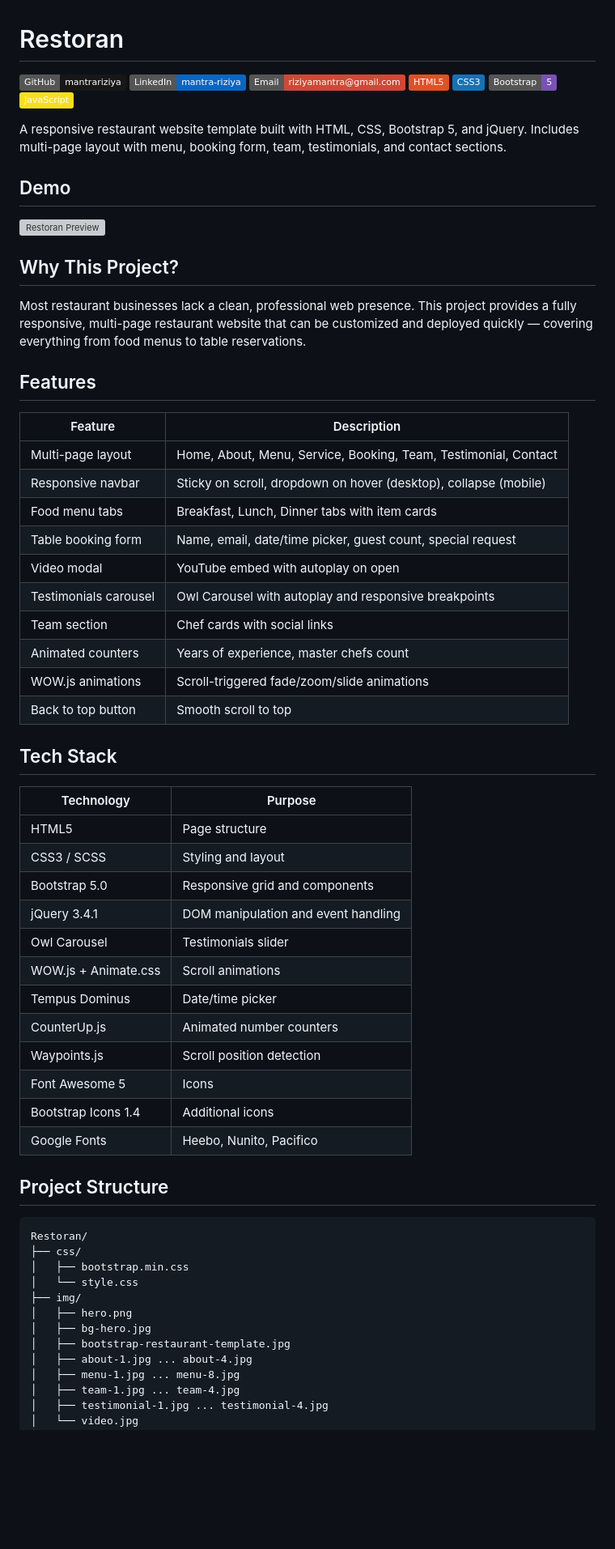
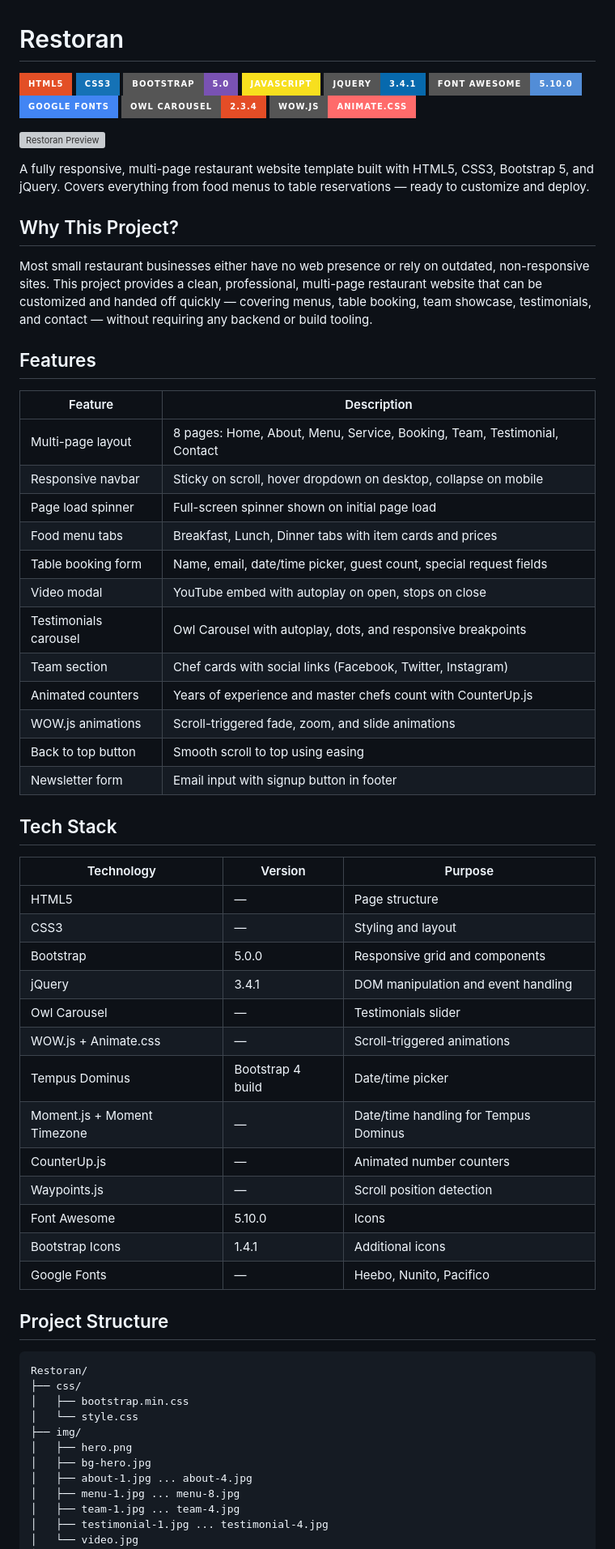
Before and after one commit to mantrariziya/Restoran, a Markdown page: README.md, the part around one of its changes. Shown at 81% size. GitHub-like rendering; badges without logos; blank space fills up the shorter version; grey boxes are pictures that could not be loaded.

Commit message:
feat: initial commit — Restoran restaurant website template

```diff
--- a/README.md
+++ b/README.md
@@ -1,54 +1,57 @@
 # Restoran
 
-[![GitHub](https://img.shields.io/badge/GitHub-mantrariziya-181717?style=flat&logo=github)](https://github.com/mantrariziya)
-[![LinkedIn](https://img.shields.io/badge/LinkedIn-mantra--riziya-0A66C2?style=flat&logo=linkedin)](https://linkedin.com/in/mantra-riziya-7aa1752b6)
-[![Email](https://img.shields.io/badge/Email-riziyamantra@gmail.com-D14836?style=flat&logo=gmail)](mailto:riziyamantra@gmail.com)
-![HTML5](https://img.shields.io/badge/HTML5-E34F26?style=flat&logo=html5&logoColor=white)
-![CSS3](https://img.shields.io/badge/CSS3-1572B6?style=flat&logo=css3&logoColor=white)
-![Bootstrap](https://img.shields.io/badge/Bootstrap-5-7952B3?style=flat&logo=bootstrap&logoColor=white)
-![JavaScript](https://img.shields.io/badge/JavaScript-F7DF1E?style=flat&logo=javascript&logoColor=black)
-
-A responsive restaurant website template built with HTML, CSS, Bootstrap 5, and jQuery. Includes multi-page layout with menu, booking form, team, testimonials, and contact sections.
-
-## Demo
+![HTML5](https://img.shields.io/badge/HTML5-E34F26?style=for-the-badge&logo=html5&logoColor=white)
+![CSS3](https://img.shields.io/badge/CSS3-1572B6?style=for-the-badge&logo=css3&logoColor=white)
+![Bootstrap](https://img.shields.io/badge/Bootstrap-5.0-7952B3?style=for-the-badge&logo=bootstrap&logoColor=white)
+![JavaScript](https://img.shields.io/badge/JavaScript-F7DF1E?style=for-the-badge&logo=javascript&logoColor=black)
+![jQuery](https://img.shields.io/badge/jQuery-3.4.1-0769AD?style=for-the-badge&logo=jquery&logoColor=white)
+![Font Awesome](https://img.shields.io/badge/Font_Awesome-5.10.0-528DD7?style=for-the-badge&logo=fontawesome&logoColor=white)
+![Google Fonts](https://img.shields.io/badge/Google_Fonts-4285F4?style=for-the-badge&logo=google&logoColor=white)
+![Owl Carousel](https://img.shields.io/badge/Owl_Carousel-2.3.4-E44D26?style=for-the-badge&logoColor=white)
+![WOW.js](https://img.shields.io/badge/WOW.js-Animate.css-FF6B6B?style=for-the-badge&logoColor=white)
 
 ![Restoran Preview](img/bootstrap-restaurant-template.jpg)
 
+A fully responsive, multi-page restaurant website template built with HTML5, CSS3, Bootstrap 5, and jQuery. Covers everything from food menus to table reservations — ready to customize and deploy.
+
 ## Why This Project?
 
-Most restaurant businesses lack a clean, professional web presence. This project provides a fully responsive, multi-page restaurant website that can be customized and deployed quickly — covering everything from food menus to table reservations.
+Most small restaurant businesses either have no web presence or rely on outdated, non-responsive sites. This project provides a clean, professional, multi-page restaurant website that can be customized and handed off quickly — covering menus, table booking, team showcase, testimonials, and contact — without requiring any backend or build tooling.
 
 ## Features
 
 | Feature | Description |
 |---|---|
-| Multi-page layout | Home, About, Menu, Service, Booking, Team, Testimonial, Contact |
-| Responsive navbar | Sticky on scroll, dropdown on hover (desktop), collapse (mobile) |
-| Food menu tabs | Breakfast, Lunch, Dinner tabs with item cards |
-| Table booking form | Name, email, date/time picker, guest count, special request |
-| Video modal | YouTube embed with autoplay on open |
-| Testimonials carousel | Owl Carousel with autoplay and responsive breakpoints |
-| Team section | Chef cards with social links |
-| Animated counters | Years of experience, master chefs count |
-| WOW.js animations | Scroll-triggered fade/zoom/slide animations |
-| Back to top button | Smooth scroll to top |
+| Multi-page layout | 8 pages: Home, About, Menu, Service, Booking, Team, Testimonial, Contact |
+| Responsive navbar | Sticky on scroll, hover dropdown on desktop, collapse on mobile |
+| Page load spinner | Full-screen spinner shown on initial page load |
+| Food menu tabs | Breakfast, Lunch, Dinner tabs with item cards and prices |
+| Table booking form | Name, email, date/time picker, guest count, special request fields |
+| Video modal | YouTube embed with autoplay on open, stops on close |
+| Testimonials carousel | Owl Carousel with autoplay, dots, and responsive breakpoints |
+| Team section | Chef cards with social links (Facebook, Twitter, Instagram) |
+| Animated counters | Years of experience and master chefs count with CounterUp.js |
+| WOW.js animations | Scroll-triggered fade, zoom, and slide animations |
+| Back to top button | Smooth scroll to top using easing |
+| Newsletter form | Email input with signup button in footer |
 
 ## Tech Stack
 
-| Technology | Purpose |
-|---|---|
-| HTML5 | Page structure |
-| CSS3 / SCSS | Styling and layout |
-| Bootstrap 5.0 | Responsive grid and components |
-| jQuery 3.4.1 | DOM manipulation and event handling |
-| Owl Carousel | Testimonials slider |
-| WOW.js + Animate.css | Scroll animations |
-| Tempus Dominus | Date/time picker |
-| CounterUp.js | Animated number counters |
-| Waypoints.js | Scroll position detection |
-| Font Awesome 5 | Icons |
-| Bootstrap Icons 1.4 | Additional icons |
-| Google Fonts | Heebo, Nunito, Pacifico |
+| Technology | Version | Purpose |
+|---|---|---|
+| HTML5 | — | Page structure |
+| CSS3 | — | Styling and layout |
+| Bootstrap | 5.0.0 | Responsive grid and components |
+| jQuery | 3.4.1 | DOM manipulation and event handling |
+| Owl Carousel | — | Testimonials slider |
+| WOW.js + Animate.css | — | Scroll-triggered animations |
+| Tempus Dominus | Bootstrap 4 build | Date/time picker |
+| Moment.js + Moment Timezone | — | Date/time handling for Tempus Dominus |
+| CounterUp.js | — | Animated number counters |
+| Waypoints.js | — | Scroll position detection |
+| Font Awesome | 5.10.0 | Icons |
+| Bootstrap Icons | 1.4.1 | Additional icons |
+| Google Fonts | — | Heebo, Nunito, Pacifico |
 
 ## Project Structure
 
@@ -60,7 +63,6 @@ Restoran/
 ├── img/
 │   ├── hero.png
 │   ├── bg-hero.jpg
-│   ├── bootstrap-restaurant-template.jpg
 │   ├── about-1.jpg ... about-4.jpg
 │   ├── menu-1.jpg ... menu-8.jpg
 │   ├── team-1.jpg ... team-4.jpg
```
Also changed, not shown: other parts of README.md (+5 -6 lines).
